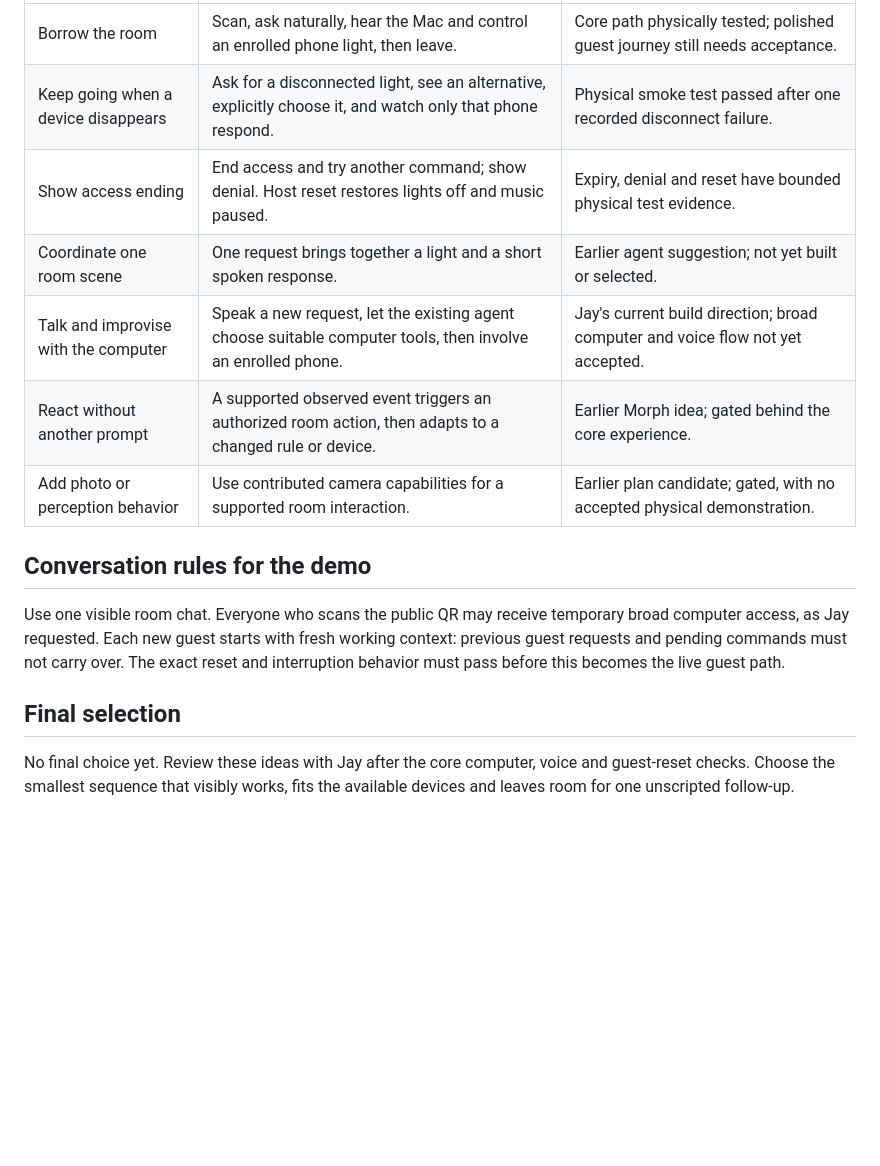
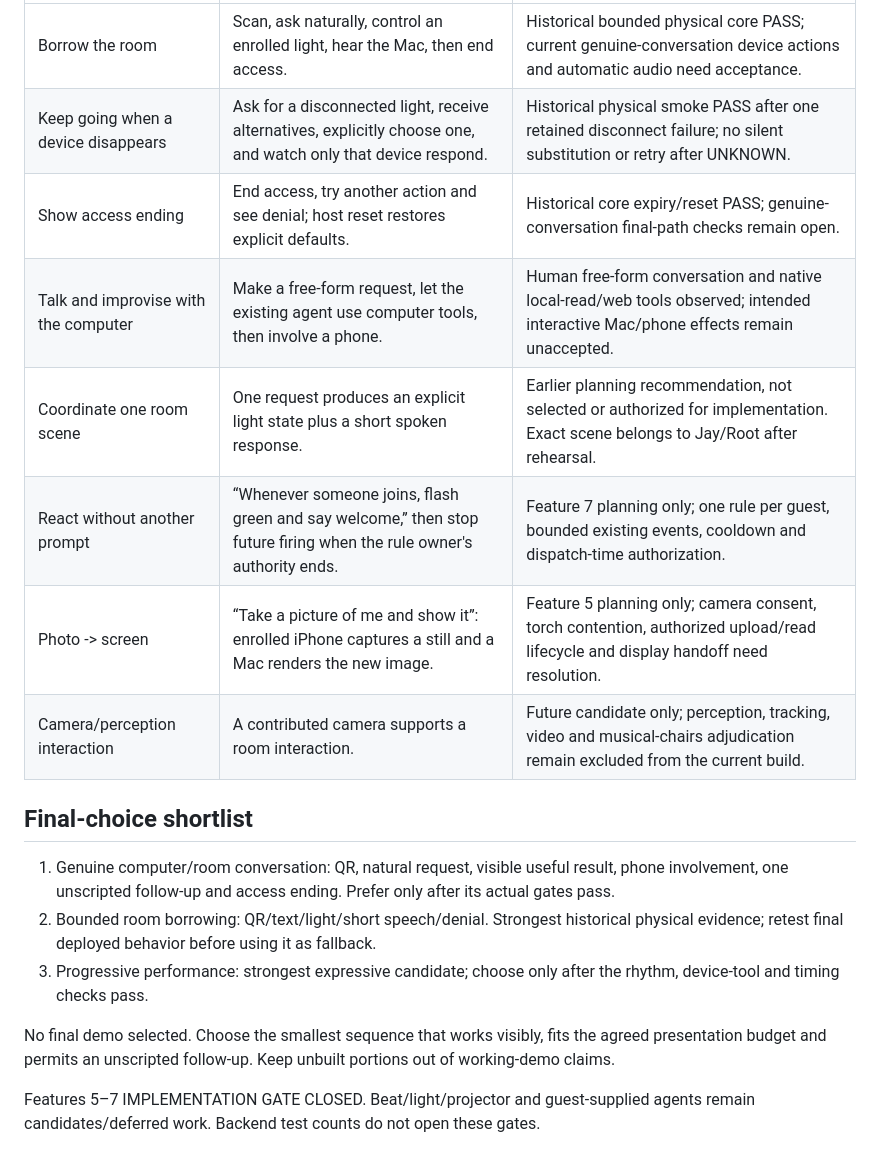
Before and after one commit to owen-tsao/tenant, a Markdown page: notes/demo-ideas.md, the part around one of its changes. GitHub-like rendering; blank space fills up the shorter version.

```diff
--- a/notes/demo-ideas.md
+++ b/notes/demo-ideas.md
@@ -26,16 +44,19 @@ The appeal is that each request builds on the last: the agent understands “tha
 | --- | --- | --- |
-| Borrow the room | Scan, ask naturally, hear the Mac and control an enrolled phone light, then leave. | Core path physically tested; polished guest journey still needs acceptance. |
-| Keep going when a device disappears | Ask for a disconnected light, see an alternative, explicitly choose it, and watch only that phone respond. | Physical smoke test passed after one recorded disconnect failure. |
-| Show access ending | End access and try another command; show denial. Host reset restores lights off and music paused. | Expiry, denial and reset have bounded physical test evidence. |
-| Coordinate one room scene | One request brings together a light and a short spoken response. | Earlier agent suggestion; not yet built or selected. |
-| Talk and improvise with the computer | Speak a new request, let the existing agent choose suitable computer tools, then involve an enrolled phone. | Jay's current build direction; broad computer and voice flow not yet accepted. |
-| React without another prompt | A supported observed event triggers an authorized room action, then adapts to a changed rule or device. | Earlier Morph idea; gated behind the core experience. |
-| Add photo or perception behavior | Use contributed camera capabilities for a supported room interaction. | Earlier plan candidate; gated, with no accepted physical demonstration. |
+| Borrow the room | Scan, ask naturally, control an enrolled light, hear the Mac, then end access. | Historical bounded physical core PASS; current genuine-conversation device actions and automatic audio need acceptance. |
+| Keep going when a device disappears | Ask for a disconnected light, receive alternatives, explicitly choose one, and watch only that device respond. | Historical physical smoke PASS after one retained disconnect failure; no silent substitution or retry after UNKNOWN. |
+| Show access ending | End access, try another action and see denial; host reset restores explicit defaults. | Historical core expiry/reset PASS; genuine-conversation final-path checks remain open. |
+| Talk and improvise with the computer | Make a free-form request, let the existing agent use computer tools, then involve a phone. | Human free-form conversation and native local-read/web tools observed; intended interactive Mac/phone effects remain unaccepted. |
+| Coordinate one room scene | One request produces an explicit light state plus a short spoken response. | Earlier planning recommendation, not selected or authorized for implementation. Exact scene belongs to Jay/Root after rehearsal. |
+| React without another prompt | “Whenever someone joins, flash green and say welcome,” then stop future firing when the rule owner's authority ends. | Feature 7 planning only; one rule per guest, bounded existing events, cooldown and dispatch-time authorization. |
+| Photo -> screen | “Take a picture of me and show it”: enrolled iPhone captures a still and a Mac renders the new image. | Feature 5 planning only; camera consent, torch contention, authorized upload/read lifecycle and display handoff need resolution. |
+| Camera/perception interaction | A contributed camera supports a room interaction. | Future candidate only; perception, tracking, video and musical-chairs adjudication remain excluded from the current build. |
 
-## Conversation rules for the demo
+## Final-choice shortlist
 
-Use one visible room chat. Everyone who scans the public QR may receive temporary broad computer access, as Jay requested. Each new guest starts with fresh working context: previous guest requests and pending commands must not carry over. The exact reset and interruption behavior must pass before this becomes the live guest path.
+1. Genuine computer/room conversation: QR, natural request, visible useful result, phone involvement, one unscripted follow-up and access ending. Prefer only after its actual gates pass.
+2. Bounded room borrowing: QR/text/light/short speech/denial. Strongest historical physical evidence; retest final deployed behavior before using it as fallback.
+3. Progressive performance: strongest expressive candidate; choose only after the rhythm, device-tool and timing checks pass.
 
-## Final selection
+No final demo selected. Choose the smallest sequence that works visibly, fits the agreed presentation budget and permits an unscripted follow-up. Keep unbuilt portions out of working-demo claims.
 
-No final choice yet. Review these ideas with Jay after the core computer, voice and guest-reset checks. Choose the smallest sequence that visibly works, fits the available devices and leaves room for one unscripted follow-up.
+Features 5–7 IMPLEMENTATION GATE CLOSED. Beat/light/projector and guest-supplied agents remain candidates/deferred work. Backend test counts do not open these gates.
```
Also changed, not shown: other parts of notes/demo-ideas.md (+32 -14 lines).
